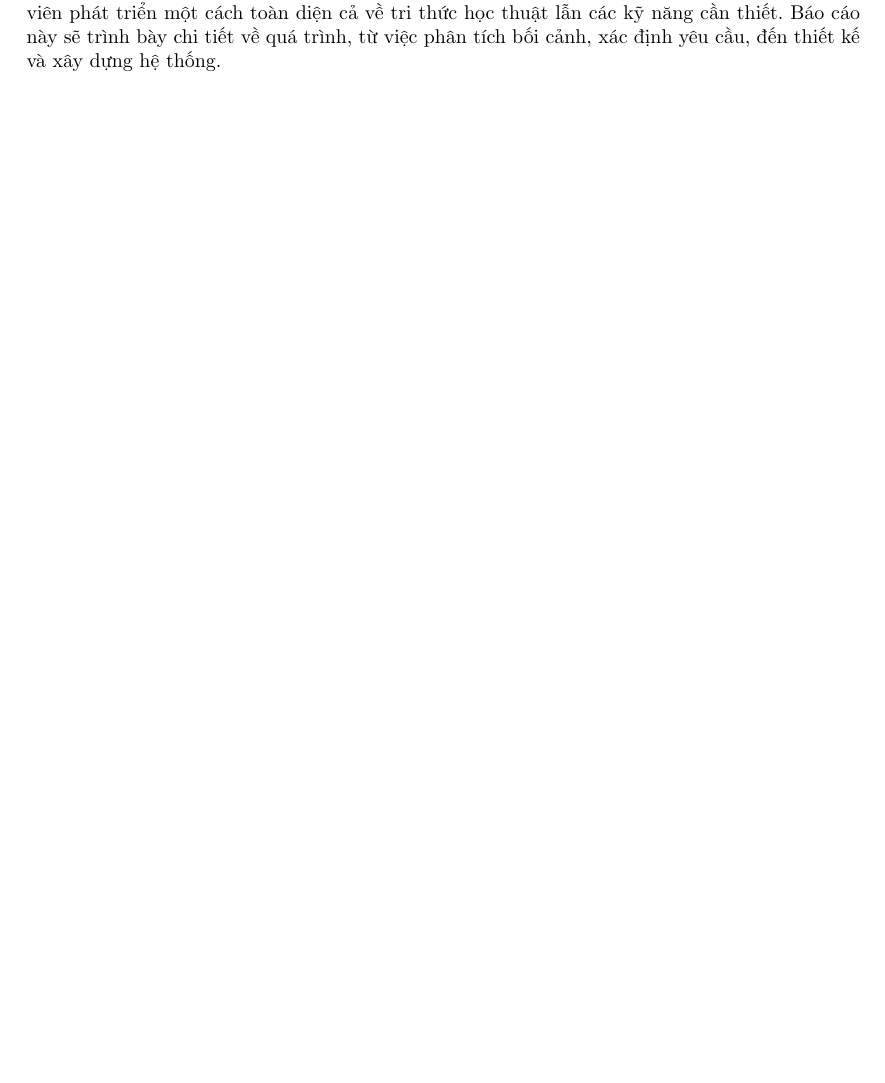
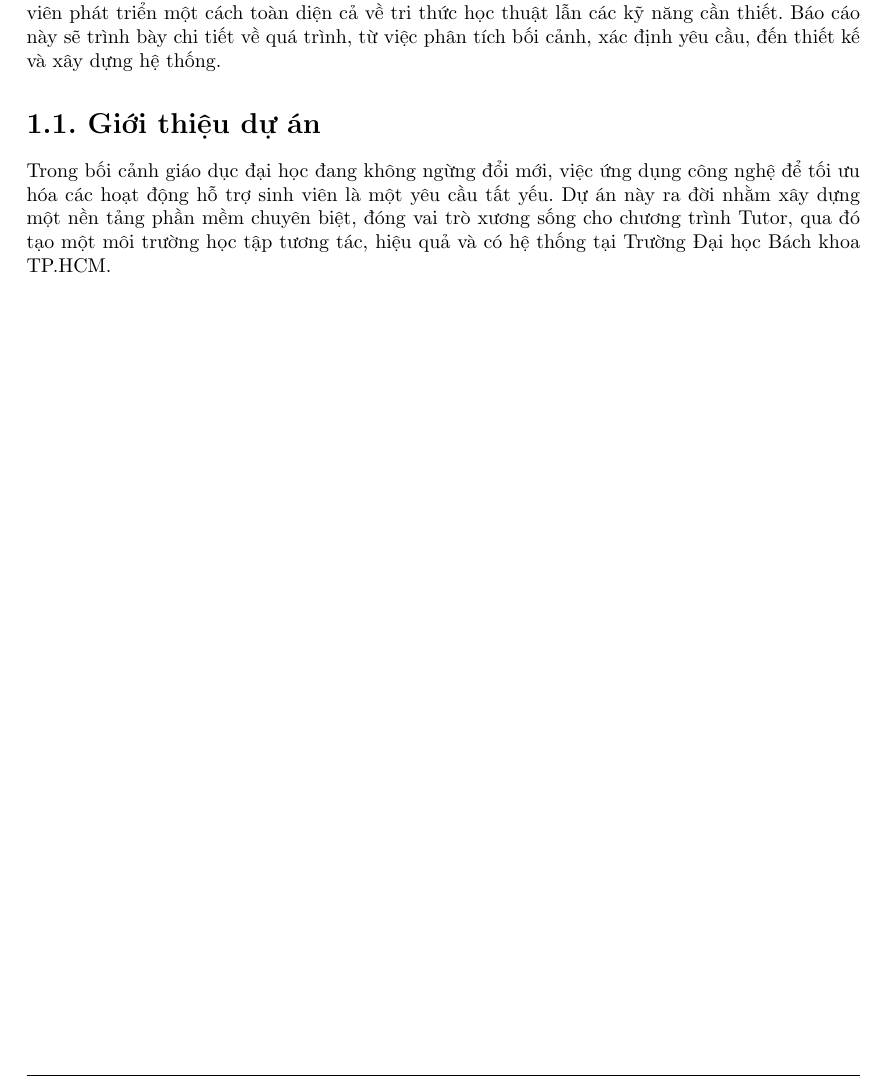
Before and after one commit to MrCopperrrr/Software_Engineering_Assignment_Report, a LaTeX document (main.tex, which reads Section/1. Tổng quan dự án.tex): part of page 6 of 9, cut so that both start at the same text, the shorter picture padded with empty space. Compiled offline with pdfLaTeX.

Commit message:
add content 1.1

```diff
--- a/Section/1. Tổng quan dự án.tex
+++ b/Section/1. Tổng quan dự án.tex
@@ -1,3 +1,9 @@
 \part*{1. Tổng quan dự án}
 \addcontentsline{toc}{part}{1. Tổng quan dự án}
 Dự án "Hệ thống hỗ trợ Tutor tại Trường Đại học Bách khoa – ĐHQG TP.HCM" là một sáng kiến công nghệ nhằm mục tiêu hiện đại hóa và nâng cao hiệu quả của chương trình Tutor/Mentor. Đây là một chương trình có ý nghĩa quan trọng, được nhà trường triển khai nhằm hỗ trợ sinh viên phát triển một cách toàn diện cả về tri thức học thuật lẫn các kỹ năng cần thiết. Báo cáo này sẽ trình bày chi tiết về quá trình, từ việc phân tích bối cảnh, xác định yêu cầu, đến thiết kế và xây dựng hệ thống.
+
+%========================================================================================
+
+\section*{1.1. Giới thiệu dự án}
+\addcontentsline{toc}{section}{1.1. Giới thiệu dự án}
+Trong bối cảnh giáo dục đại học đang không ngừng đổi mới, việc ứng dụng công nghệ để tối ưu hóa các hoạt động hỗ trợ sinh viên là một yêu cầu tất yếu. Dự án này ra đời nhằm xây dựng một nền tảng phần mềm chuyên biệt, đóng vai trò xương sống cho chương trình Tutor, qua đó tạo một môi trường học tập tương tác, hiệu quả và có hệ thống tại Trường Đại học Bách khoa TP.HCM.
```
